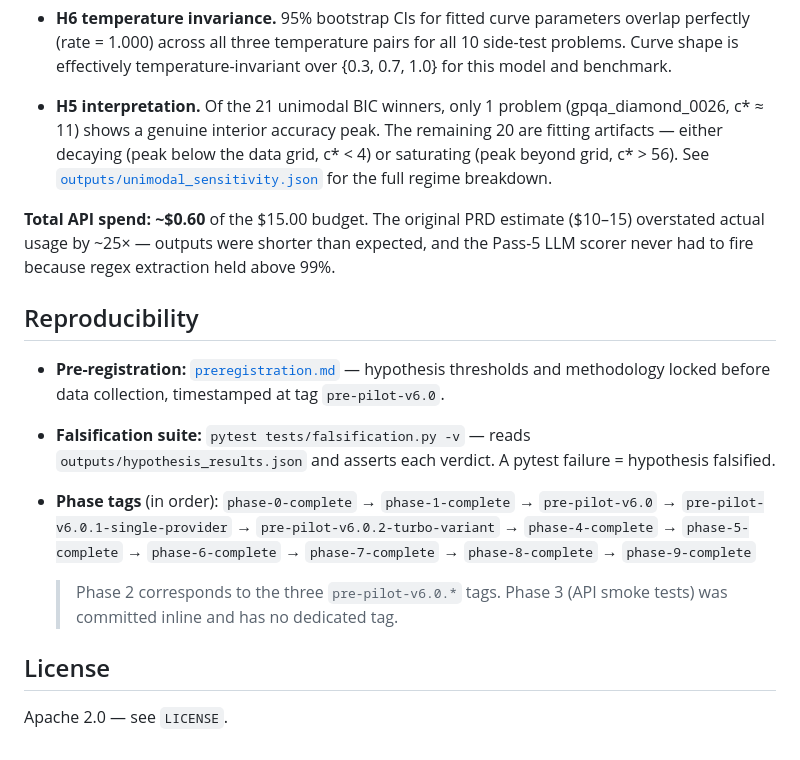
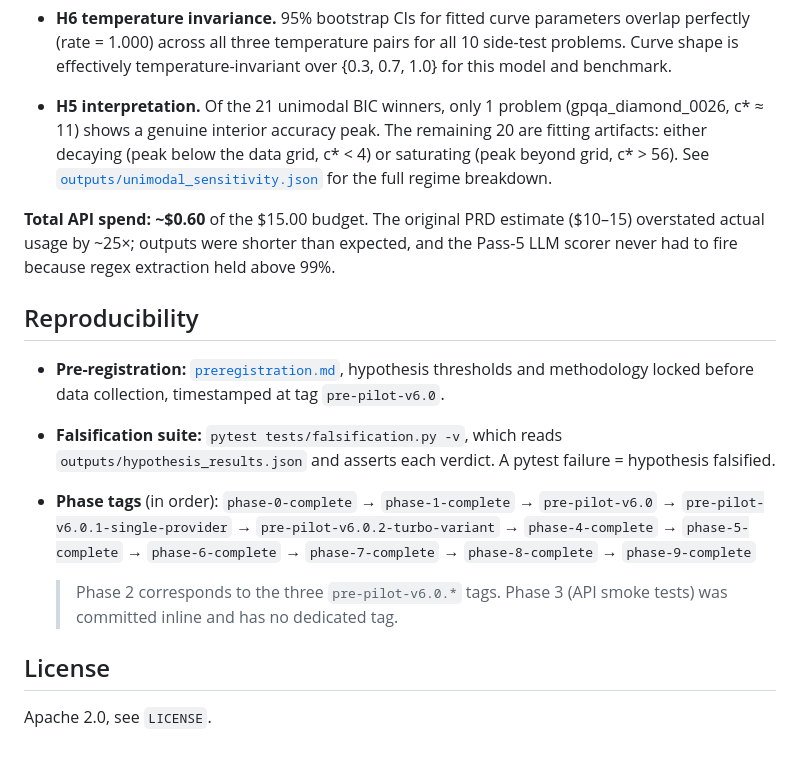
Before and after one commit to u7k4rs6/compute-elasticity, a Markdown page: README.md, the part around one of its changes. GitHub-like rendering.

```diff
--- a/README.md
+++ b/README.md
@@ -51,14 +51,14 @@ Full writeup: [`PILOT_WRITEUP.md`](PILOT_WRITEUP.md). Full results: [`outputs/hy
 
 - **H6 temperature invariance.** 95% bootstrap CIs for fitted curve parameters overlap perfectly (rate = 1.000) across all three temperature pairs for all 10 side-test problems. Curve shape is effectively temperature-invariant over {0.3, 0.7, 1.0} for this model and benchmark.
 
-- **H5 interpretation.** Of the 21 unimodal BIC winners, only 1 problem (gpqa_diamond_0026, c* ≈ 11) shows a genuine interior accuracy peak. The remaining 20 are fitting artifacts — either decaying (peak below the data grid, c* < 4) or saturating (peak beyond grid, c* > 56). See [`outputs/unimodal_sensitivity.json`](outputs/unimodal_sensitivity.json) for the full regime breakdown.
+- **H5 interpretation.** Of the 21 unimodal BIC winners, only 1 problem (gpqa_diamond_0026, c* ≈ 11) shows a genuine interior accuracy peak. The remaining 20 are fitting artifacts: either decaying (peak below the data grid, c* < 4) or saturating (peak beyond grid, c* > 56). See [`outputs/unimodal_sensitivity.json`](outputs/unimodal_sensitivity.json) for the full regime breakdown.
 
-**Total API spend: ~$0.60** of the $15.00 budget. The original PRD estimate ($10–15) overstated actual usage by ~25× — outputs were shorter than expected, and the Pass-5 LLM scorer never had to fire because regex extraction held above 99%.
+**Total API spend: ~$0.60** of the $15.00 budget. The original PRD estimate ($10–15) overstated actual usage by ~25×; outputs were shorter than expected, and the Pass-5 LLM scorer never had to fire because regex extraction held above 99%.
 
 ## Reproducibility
 
-- **Pre-registration:** [`preregistration.md`](preregistration.md) — hypothesis thresholds and methodology locked before data collection, timestamped at tag `pre-pilot-v6.0`.
-- **Falsification suite:** `pytest tests/falsification.py -v` — reads `outputs/hypothesis_results.json` and asserts each verdict. A pytest failure = hypothesis falsified.
+- **Pre-registration:** [`preregistration.md`](preregistration.md), hypothesis thresholds and methodology locked before data collection, timestamped at tag `pre-pilot-v6.0`.
+- **Falsification suite:** `pytest tests/falsification.py -v`, which reads `outputs/hypothesis_results.json` and asserts each verdict. A pytest failure = hypothesis falsified.
 - **Phase tags** (in order):
   `phase-0-complete` → `phase-1-complete` → `pre-pilot-v6.0` → `pre-pilot-v6.0.1-single-provider` → `pre-pilot-v6.0.2-turbo-variant` → `phase-4-complete` → `phase-5-complete` → `phase-6-complete` → `phase-7-complete` → `phase-8-complete` → `phase-9-complete`
 
@@ -66,4 +66,4 @@ Full writeup: [`PILOT_WRITEUP.md`](PILOT_WRITEUP.md). Full results: [`outputs/hy
 
 ## License
 
-Apache 2.0 — see `LICENSE`.
+Apache 2.0, see `LICENSE`.
```
Also changed, not shown: other parts of README.md (+3 -3 lines).
